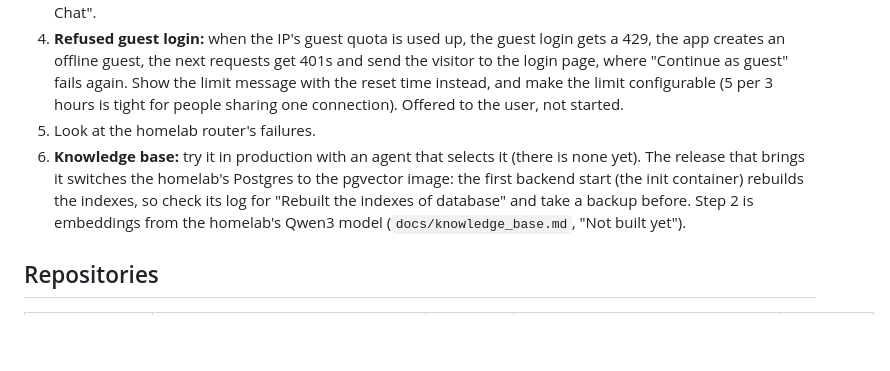
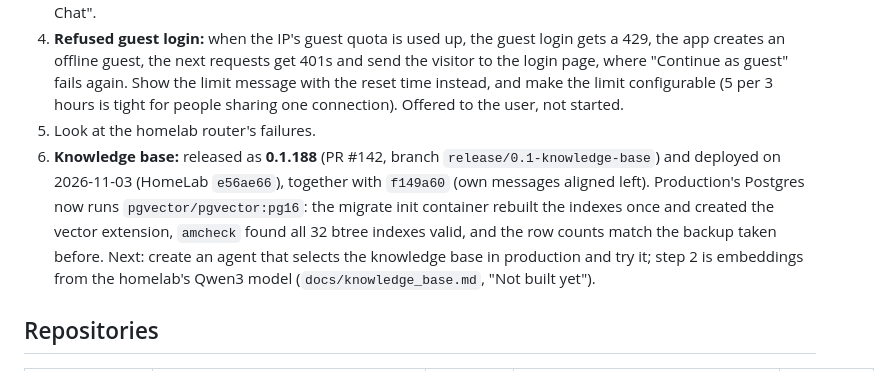
Before and after one commit to Knaeckebrothero/Advanced-LLM-Chat, a Markdown page: docs/generalization_refactor.md, the part around the change. Rendered like a GitHub page; blank space fills up the shorter version.

Commit message:
Handover notes after release 0.1.188
Co-Authored-By: Claude Opus 5.5 <noreply@anthropic.com>

```diff
--- a/docs/generalization_refactor.md
+++ b/docs/generalization_refactor.md
@@ -122,7 +122,7 @@ Personas: Pirate (all tools) and Translator (no tools).
 3. **Sidebar banner and app icons:** the robot logo is gone; the redesign is open. Options discussed: A, a quiet wordmark; B, a custom SVG mark plus wordmark that also replaces the favicon and PWA icons (still the 2024 cyborg portrait; recommended); C, no brand in the sidebar. Also the name: "LLM Chat" or "Advanced LLM Chat".
 4. **Refused guest login:** when the IP's guest quota is used up, the guest login gets a 429, the app creates an offline guest, the next requests get 401s and send the visitor to the login page, where "Continue as guest" fails again. Show the limit message with the reset time instead, and make the limit configurable (5 per 3 hours is tight for people sharing one connection). Offered to the user, not started.
 5. Look at the homelab router's failures.
-6. **Knowledge base:** try it in production with an agent that selects it (there is none yet). The release that brings it switches the homelab's Postgres to the pgvector image: the first backend start (the init container) rebuilds the indexes, so check its log for "Rebuilt the indexes of database" and take a backup before. Step 2 is embeddings from the homelab's Qwen3 model (`docs/knowledge_base.md`, "Not built yet").
+6. **Knowledge base:** released as **0.1.188** (PR #142, branch `release/0.1-knowledge-base`) and deployed on 2026-11-03 (HomeLab `e56ae66`), together with `f149a60` (own messages aligned left). Production's Postgres now runs `pgvector/pgvector:pg16`: the migrate init container rebuilt the indexes once and created the vector extension, `amcheck` found all 32 btree indexes valid, and the row counts match the backup taken before. Next: create an agent that selects the knowledge base in production and try it; step 2 is embeddings from the homelab's Qwen3 model (`docs/knowledge_base.md`, "Not built yet").
 
 ## Repositories
 
```
